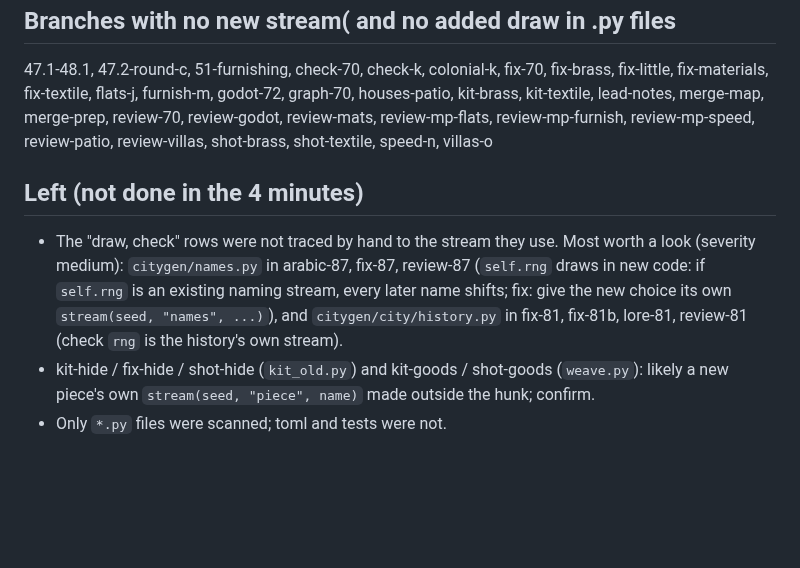
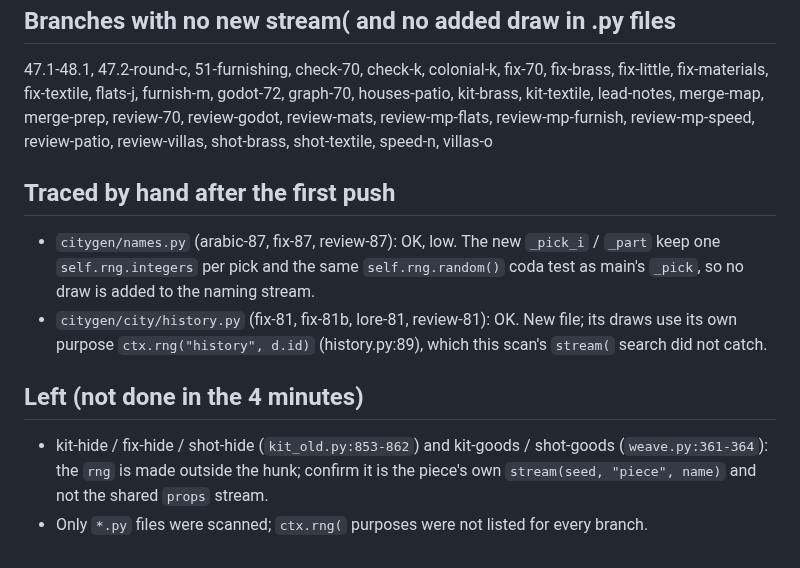
Before and after one commit to Mohamedalimabrouki/City, a Markdown page: docs/wip/scan-streams.md, the part around the change. Drawn GitHub-style; blank space fills up the shorter version.

Commit message:
WIP scan-streams: trace names and history draws
Co-Authored-By: Claude Opus 5.5 <noreply@anthropic.com>

```diff
--- a/docs/wip/scan-streams.md
+++ b/docs/wip/scan-streams.md
@@ -185,11 +185,13 @@ it may be a new draw on an existing stream (rule break) or a draw on a stream ma
 ## Branches with no new stream( and no added draw in .py files
 
 47.1-48.1, 47.2-round-c, 51-furnishing, check-70, check-k, colonial-k, fix-70, fix-brass, fix-little, fix-materials, fix-textile, flats-j, furnish-m, godot-72, graph-70, houses-patio, kit-brass, kit-textile, lead-notes, merge-map, merge-prep, review-70, review-godot, review-mats, review-mp-flats, review-mp-furnish, review-mp-speed, review-patio, review-villas, shot-brass, shot-textile, speed-n, villas-o
+## Traced by hand after the first push
+- `citygen/names.py` (arabic-87, fix-87, review-87): OK, low. The new `_pick_i` / `_part` keep one `self.rng.integers`
+  per pick and the same `self.rng.random()` coda test as main's `_pick`, so no draw is added to the naming stream.
+- `citygen/city/history.py` (fix-81, fix-81b, lore-81, review-81): OK. New file; its draws use its own purpose
+  `ctx.rng("history", d.id)` (history.py:89), which this scan's `stream(` search did not catch.
+
 ## Left (not done in the 4 minutes)
-- The "draw, check" rows were not traced by hand to the stream they use. Most worth a look (severity medium):
-  `citygen/names.py` in arabic-87, fix-87, review-87 (`self.rng` draws in new code: if `self.rng` is an
-  existing naming stream, every later name shifts; fix: give the new choice its own `stream(seed, "names", ...)`),
-  and `citygen/city/history.py` in fix-81, fix-81b, lore-81, review-81 (check `rng` is the history's own stream).
-- kit-hide / fix-hide / shot-hide (`kit_old.py`) and kit-goods / shot-goods (`weave.py`): likely a new piece's own
-  `stream(seed, "piece", name)` made outside the hunk; confirm.
-- Only `*.py` files were scanned; toml and tests were not.
+- kit-hide / fix-hide / shot-hide (`kit_old.py:853-862`) and kit-goods / shot-goods (`weave.py:361-364`): the `rng`
+  is made outside the hunk; confirm it is the piece's own `stream(seed, "piece", name)` and not the shared `props` stream.
+- Only `*.py` files were scanned; `ctx.rng(` purposes were not listed for every branch.
```
